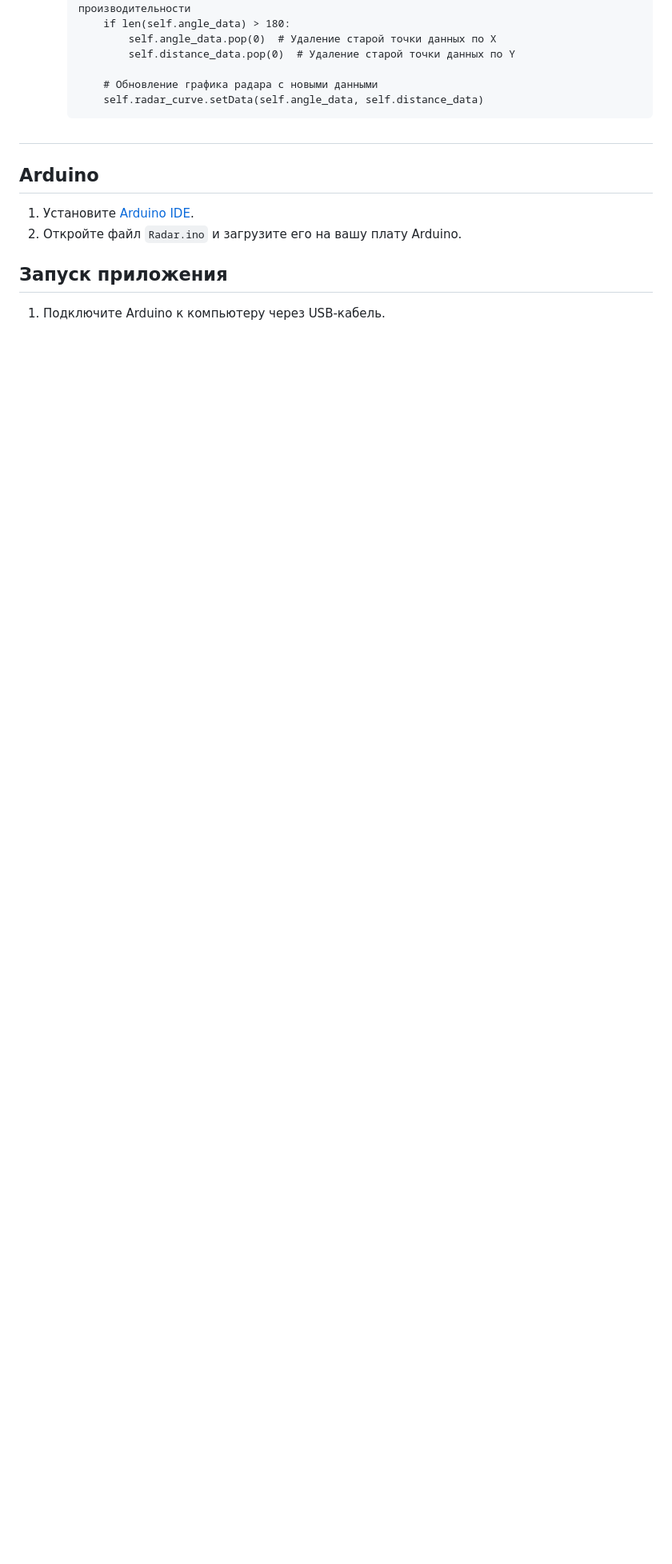
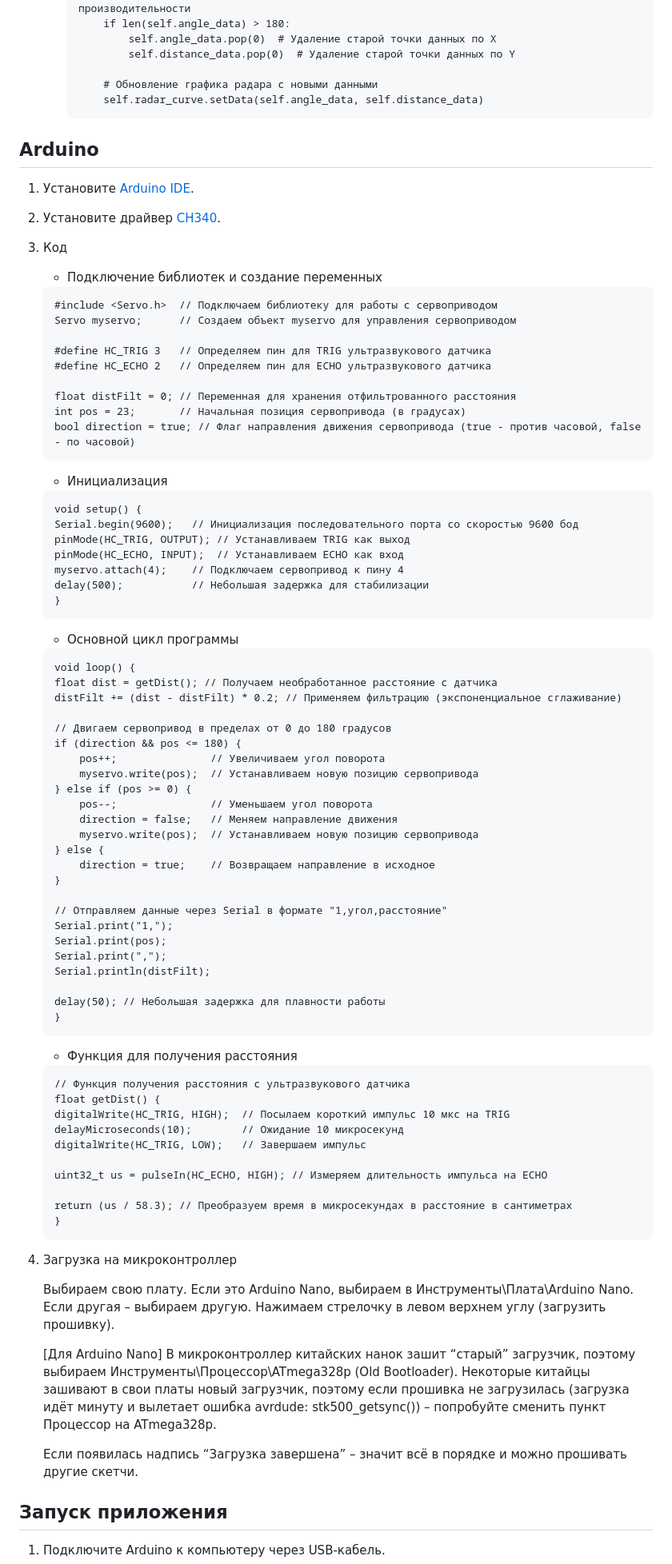
Before and after one commit to Andrew-24coop/Radar, a Markdown page: docs/Methodological-manual.md, the part around one of its changes. Shown at 80% size. Drawn GitHub-style; blank space fills up the shorter version.

````diff
--- a/docs/Methodological-manual.md
+++ b/docs/Methodological-manual.md
@@ -168,13 +168,80 @@ if __name__ == "__main__":
         self.radar_curve.setData(self.angle_data, self.distance_data)
     ```
 
-
-
-#
 ## Arduino
 
 1. Установите [Arduino IDE](https://www.arduino.cc/en/software).
-2. Откройте файл `Radar.ino` и загрузите его на вашу плату Arduino.
+2. Установите драйвер [CH340](https://iarduino.ru/lib/ch340.zip).
+3. Код
+    - Подключение библиотек и создание переменных
+    ```
+    #include <Servo.h>  // Подключаем библиотеку для работы с сервоприводом
+    Servo myservo;      // Создаем объект myservo для управления сервоприводом
+
+    #define HC_TRIG 3   // Определяем пин для TRIG ультразвукового датчика
+    #define HC_ECHO 2   // Определяем пин для ECHO ультразвукового датчика
+
+    float distFilt = 0; // Переменная для хранения отфильтрованного расстояния
+    int pos = 23;       // Начальная позиция сервопривода (в градусах)
+    bool direction = true; // Флаг направления движения сервопривода (true - против часовой, false - по часовой)
+    ```
+    - Инициализация
+    ```
+    void setup() {
+    Serial.begin(9600);   // Инициализация последовательного порта со скоростью 9600 бод
+    pinMode(HC_TRIG, OUTPUT); // Устанавливаем TRIG как выход
+    pinMode(HC_ECHO, INPUT);  // Устанавливаем ECHO как вход
+    myservo.attach(4);    // Подключаем сервопривод к пину 4
+    delay(500);           // Небольшая задержка для стабилизации
+    }
+    ```
+    - Основной цикл программы
+    ```
+    void loop() {
+    float dist = getDist(); // Получаем необработанное расстояние с датчика
+    distFilt += (dist - distFilt) * 0.2; // Применяем фильтрацию (экспоненциальное сглаживание)
+
+    // Двигаем сервопривод в пределах от 0 до 180 градусов
+    if (direction && pos <= 180) {
+        pos++;               // Увеличиваем угол поворота
+        myservo.write(pos);  // Устанавливаем новую позицию сервопривода
+    } else if (pos >= 0) {
+        pos--;               // Уменьшаем угол поворота
+        direction = false;   // Меняем направление движения
+        myservo.write(pos);  // Устанавливаем новую позицию сервопривода
+    } else {
+        direction = true;    // Возвращаем направление в исходное
+    }
+
+    // Отправляем данные через Serial в формате "1,угол,расстояние"
+    Serial.print("1,");
+    Serial.print(pos);
+    Serial.print(",");
+    Serial.println(distFilt);
+
+    delay(50); // Небольшая задержка для плавности работы
+    }
+    ```
+    - Функция для получения расстояния
+    ```
+    // Функция получения расстояния с ультразвукового датчика
+    float getDist() {
+    digitalWrite(HC_TRIG, HIGH);  // Посылаем короткий импульс 10 мкс на TRIG
+    delayMicroseconds(10);        // Ожидание 10 микросекунд
+    digitalWrite(HC_TRIG, LOW);   // Завершаем импульс
+
+    uint32_t us = pulseIn(HC_ECHO, HIGH); // Измеряем длительность импульса на ECHO
+
+    return (us / 58.3); // Преобразуем время в микросекундах в расстояние в сантиметрах
+    }
+    ```
+4. Загрузка на микроконтроллер
+
+    Выбираем свою плату. Если это Arduino Nano, выбираем в Инструменты\Плата\Arduino Nano. Если другая – выбираем другую. Нажимаем стрелочку в левом верхнем углу (загрузить прошивку).
+
+    [Для Arduino Nano] В микроконтроллер китайских нанок зашит “старый” загрузчик, поэтому выбираем Инструменты\Процессор\ATmega328p (Old Bootloader). Некоторые китайцы зашивают в свои платы новый загрузчик, поэтому если прошивка не загрузилась (загрузка идёт минуту и вылетает ошибка avrdude: stk500_getsync()) – попробуйте сменить пункт Процессор на ATmega328p.
+
+    Если появилась надпись “Загрузка завершена” – значит всё в порядке и можно прошивать другие скетчи.
 
 ## Запуск приложения
 
````
Also changed, not shown: other parts of docs/Methodological-manual.md (+5 -5 lines).
